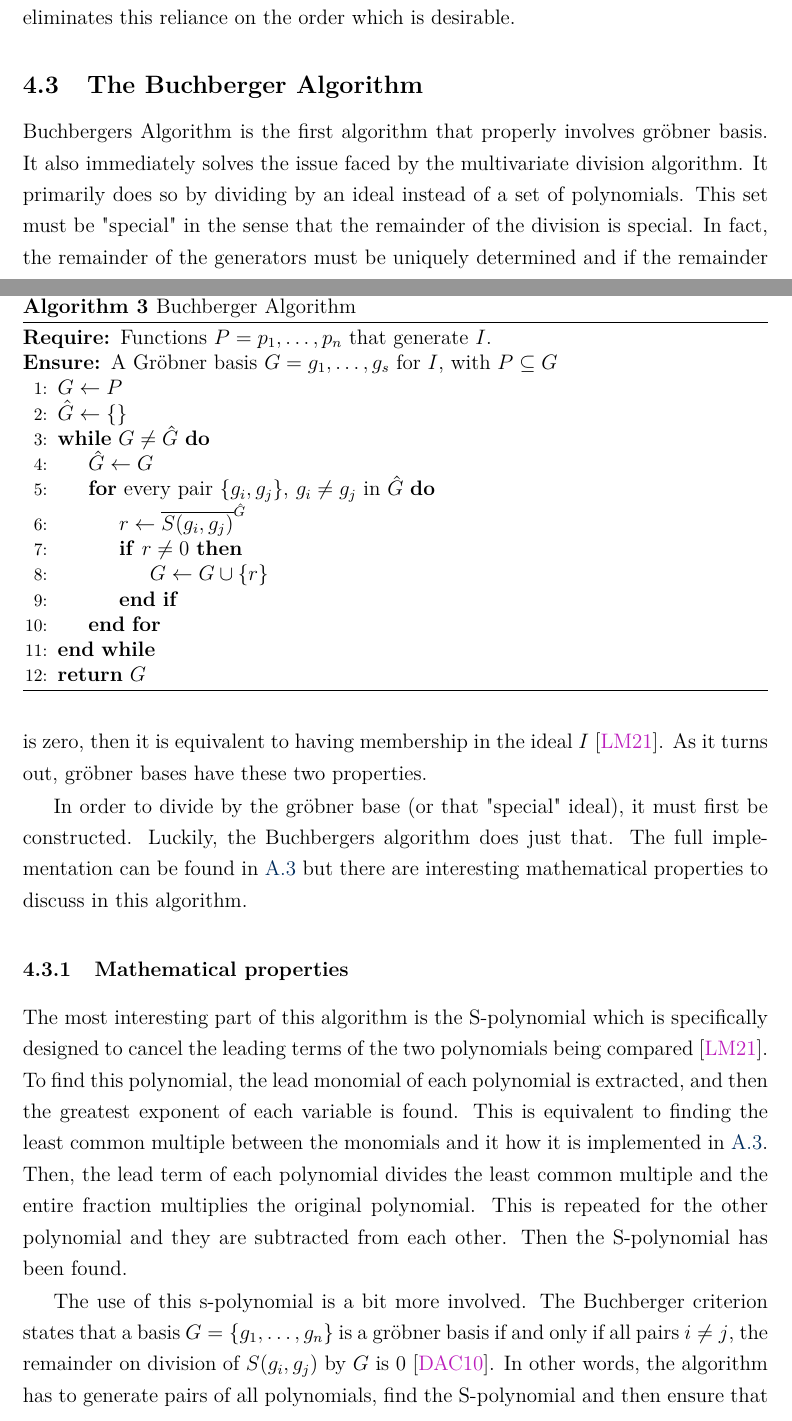
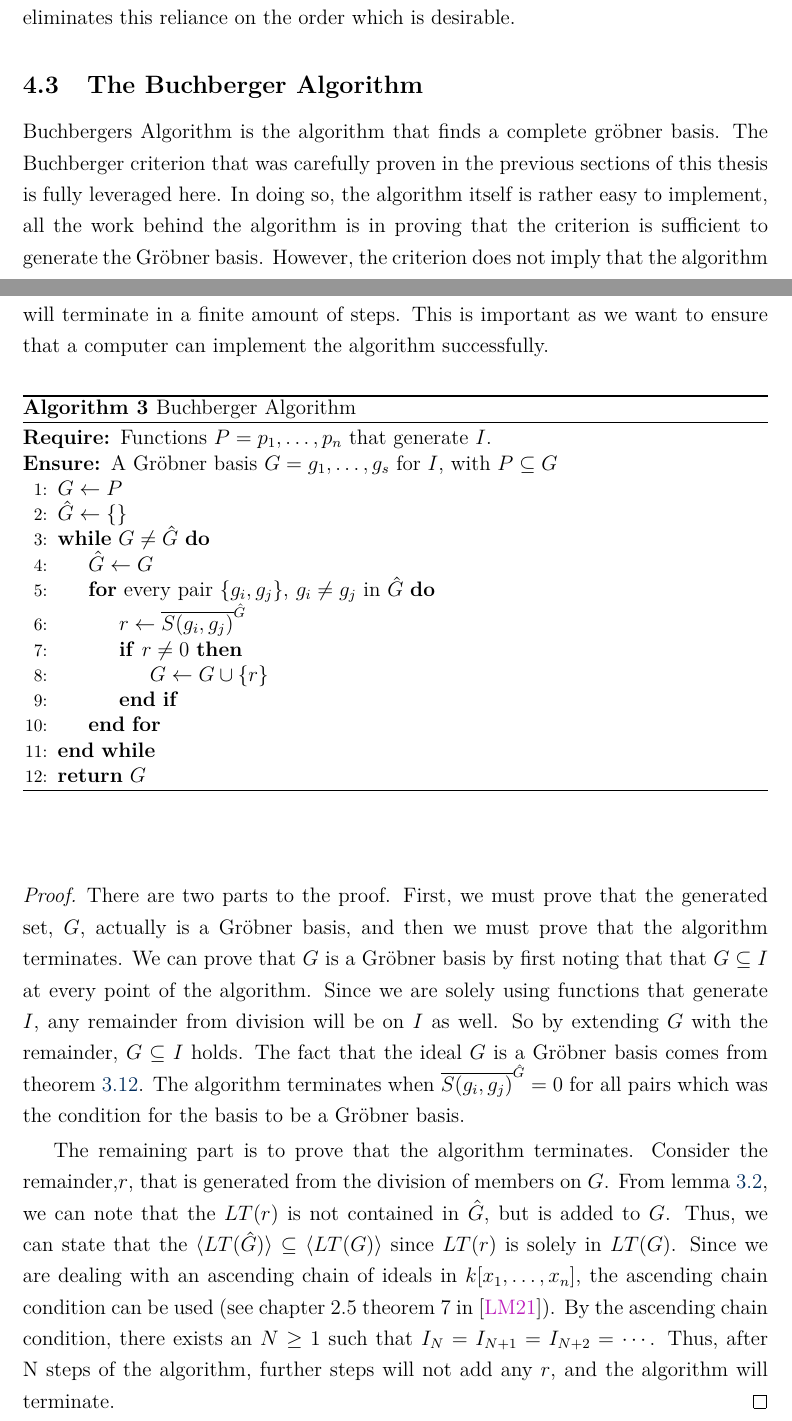
Before and after one commit to Skalmanen/MM6010, a LaTeX paper (latex/main.tex, which reads latex/subsections/Algorithms/4_BuchbergerAlgorithm.tex): two parts of pages 29 and 30 of 47 before the commit and two parts of pages 27 and 28 of 45 after it, joined at a grey line, cut so that both start at the same text. The pictures show the PDF file latex/main.pdf that the author committed with the source.

Commit message:
Adding proof to the buchberger algorithm

```diff
--- a/latex/subsections/Algorithms/4_BuchbergerAlgorithm.tex
+++ b/latex/subsections/Algorithms/4_BuchbergerAlgorithm.tex
@@ -1,3 +1,4 @@
+Buchbergers Algorithm is the algorithm that finds a complete gröbner basis. The Buchberger criterion that was carefully proven in the previous sections of this thesis is fully leveraged here. In doing so, the algorithm itself is rather easy to implement, all the work behind the algorithm is in proving that the criterion is sufficient to generate the Gröbner basis. However, the criterion does not imply that the algorithm will terminate in a finite amount of steps. This is important as we want to ensure that a computer can implement the algorithm successfully.
 
 \begin{algorithm}
 \caption{Buchberger Algorithm}
@@ -23,12 +24,8 @@
 \end{algorithmic}
 \end{algorithm}
 
-Buchbergers Algorithm is the first algorithm that properly involves gröbner basis. It also immediately solves the issue faced by the multivariate division algorithm. It primarily does so by dividing by an ideal instead of a set of polynomials. This set must be "special" in the sense that the remainder of the division is special. In fact, the remainder of the generators must be uniquely determined and if the remainder is zero, then it is equivalent to having membership in the ideal $I$ \cite{Applied}. As it turns out, gröbner bases have these two properties.
+\begin{proof}
+    There are two parts to the proof. First, we must prove that the generated set, $G$, actually is a Gröbner basis, and then we must prove that the algorithm terminates. We can prove that $G$ is a Gröbner basis by first noting that that $G \subseteq I$ at every point of the algorithm. Since we are solely using functions that generate $I$, any remainder from division will be on $I$ as well. So by extending $G$ with the remainder, $G \subseteq I$ holds. The fact that the ideal $G$ is a Gröbner basis comes from theorem \ref{thm:BuchbergersCriterion}. The algorithm terminates when $\sPoly{\spolyFunction{g}{i}{j}}{\hat{G}} = 0$ for all pairs which was the condition for the basis to be a Gröbner basis.
 
-In order to divide by the gröbner base (or that "special" ideal), it must first be constructed. Luckily, the Buchbergers algorithm does just that. The full implementation can be found in \ref{lst:algorithm124} but there are interesting mathematical properties to discuss in this algorithm.
-
-\subsubsection{Mathematical properties}
-\label{sssec:buchberger-mathematical-properties}
-The most interesting part of this algorithm is the S-polynomial which is specifically designed to cancel the leading terms of the two polynomials being compared \cite{Applied}. To find this polynomial, the lead monomial of each polynomial is extracted, and then the greatest exponent of each variable is found. This is equivalent to finding the least common multiple between the monomials and it how it is implemented in \ref{lst:algorithm124}. Then, the lead term of each polynomial divides the least common multiple and the entire fraction multiplies the original polynomial. This is repeated for the other polynomial and they are subtracted from each other. Then the S-polynomial has been found.
-
-The use of this s-polynomial is a bit more involved. The Buchberger criterion states that a basis $G=\{\vectorComponents{g}\}$ is a gröbner basis if and only if all pairs $i \neq j$, the remainder on division of $S(g_i,g_j)$ by $G$ is 0 \cite{Theory}. In other words, the algorithm has to generate pairs of all polynomials, find the S-polynomial and then ensure that the remainder after doing multivariate polynomial division is $0$. If it is not, the remainder is appended and the algorithm continues until the termination condition that the remainder being $0$ for all pairs is met.
+    The remaining part is to prove that the algorithm terminates. Consider the remainder,$r$, that is generated from the division of members on $G$. From lemma \ref{lemma:leadTermMembership}, we can note that the $LT(r)$ is not contained in $\hat{G}$, but is added to $G$. Thus, we can state that the $\ideal{LT(\hat{G})} \subseteq \ideal{LT(G)}$ since $LT(r)$ is solely in $LT(G)$. Since we are dealing with an ascending chain of ideals in $\polyRing$, the ascending chain condition can be used (see chapter 2.5 theorem 7 in \cite{Applied}). By the ascending chain condition, there exists an $N \geq 1$ such that $I_N = I_{N+1} = I_{N+2} = \cdots$. Thus, after N steps of the algorithm, further steps will not add any $r$, and the algorithm will terminate.
+\end{proof}
```
Also changed, not shown: latex/sections/Abstract.tex (+0 -2 lines), latex/subsections/GröbnerBases/BuchbergersCriterion.tex (+2 -1 lines), latex/subsections/GröbnerBases/MonomialIdeal.tex (+1 -0 lines), latex/main.pdf.
